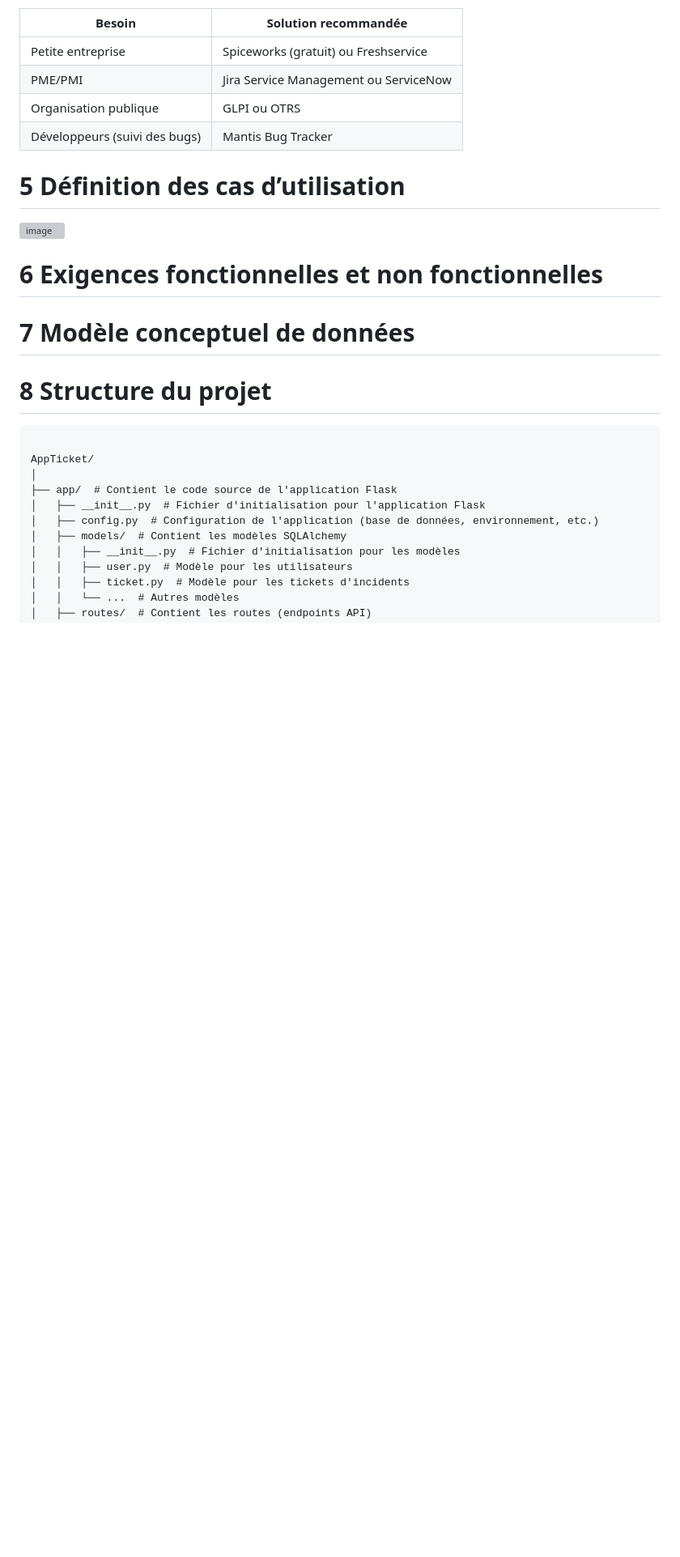
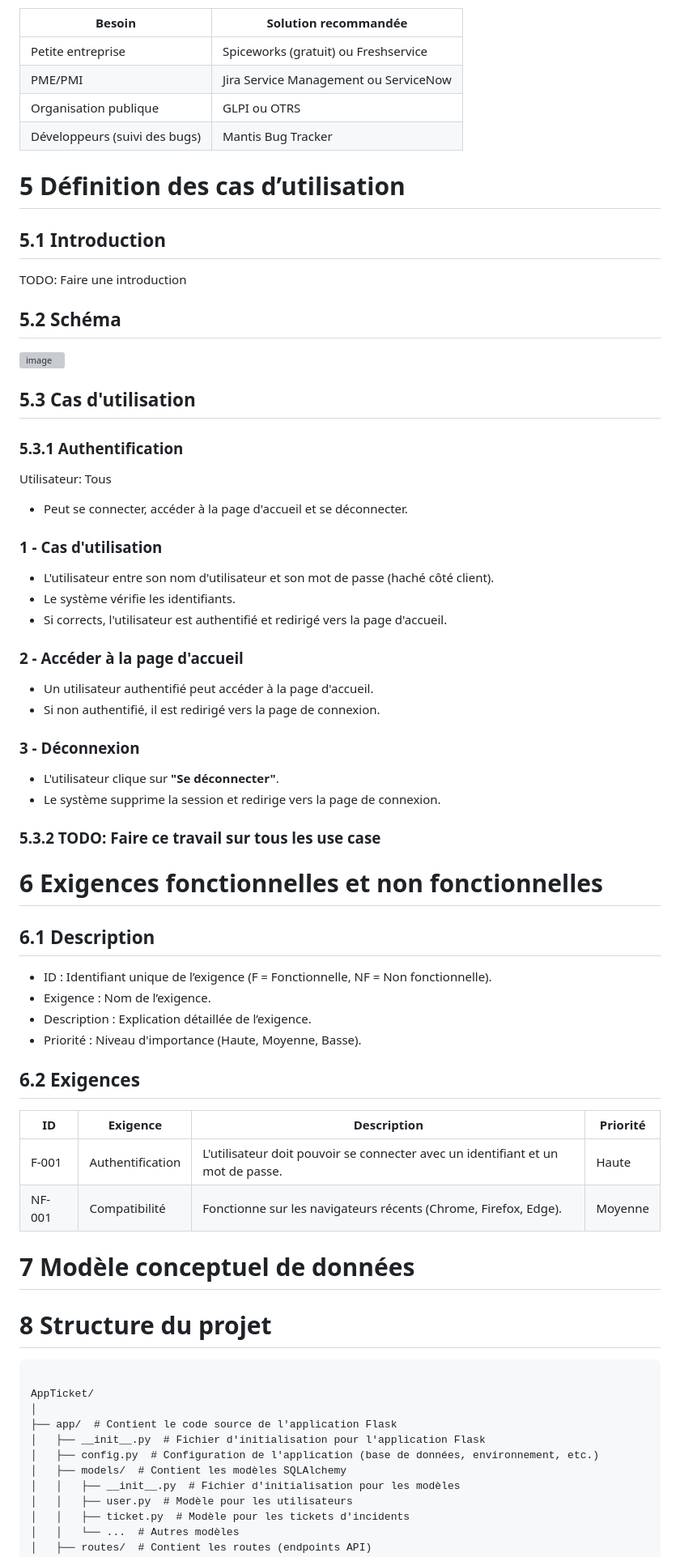
Before and after one commit to TartosFraises/AppTicket, a Markdown page: README.md, the part around one of its changes. Shown at 81% size. GitHub-like rendering; blank space fills up the shorter version; grey boxes are pictures that could not be loaded.

Commit message:
Update README.md: Add TOTO

```diff
--- a/README.md
+++ b/README.md
@@ -271,10 +275,51 @@ Inconvénients :
 
 # 5 **Définition des cas d’utilisation**
 
+## 5.1 **Introduction**
+
+TODO: Faire une introduction
+
+## 5.2 **Schéma**
+
 ![image](https://github.com/user-attachments/assets/a848e845-ed98-42de-a64d-1462e45b6e50)
 
+## 5.3 **Cas d'utilisation**
+
+### 5.3.1 Authentification
+
+Utilisateur: Tous
+- Peut se connecter, accéder à la page d'accueil et se déconnecter.
+
+### 1 - Cas d'utilisation
+- L'utilisateur entre son nom d'utilisateur et son mot de passe (haché côté client).
+- Le système vérifie les identifiants.
+- Si corrects, l'utilisateur est authentifié et redirigé vers la page d'accueil.
+
+### 2 - Accéder à la page d'accueil
+- Un utilisateur authentifié peut accéder à la page d'accueil.
+- Si non authentifié, il est redirigé vers la page de connexion.
+
+### 3 - Déconnexion
+- L'utilisateur clique sur **"Se déconnecter"**.
+- Le système supprime la session et redirige vers la page de connexion.
+
+### 5.3.2 TODO: Faire ce travail sur tous les use case
 
 # 6 **Exigences fonctionnelles et non fonctionnelles**
+
+## 6.1 **Description**
+
+- ID : Identifiant unique de l’exigence (F = Fonctionnelle, NF = Non fonctionnelle).
+- Exigence : Nom de l’exigence.
+- Description : Explication détaillée de l’exigence.
+- Priorité : Niveau d'importance (Haute, Moyenne, Basse).
+
+## 6.2 **Exigences**
+
+ ID         | Exigence                 | Description | Priorité |
+|-----------|-------------------------|-------------|----------|
+| F-001     | Authentification         | L'utilisateur doit pouvoir se connecter avec un identifiant et un mot de passe. | Haute |
+| NF-001    | Compatibilité            | Fonctionne sur les navigateurs récents (Chrome, Firefox, Edge). | Moyenne |
 
 # 7 **Modèle conceptuel de données**
 
```
Also changed, not shown: other parts of README.md (+4 -0 lines).
